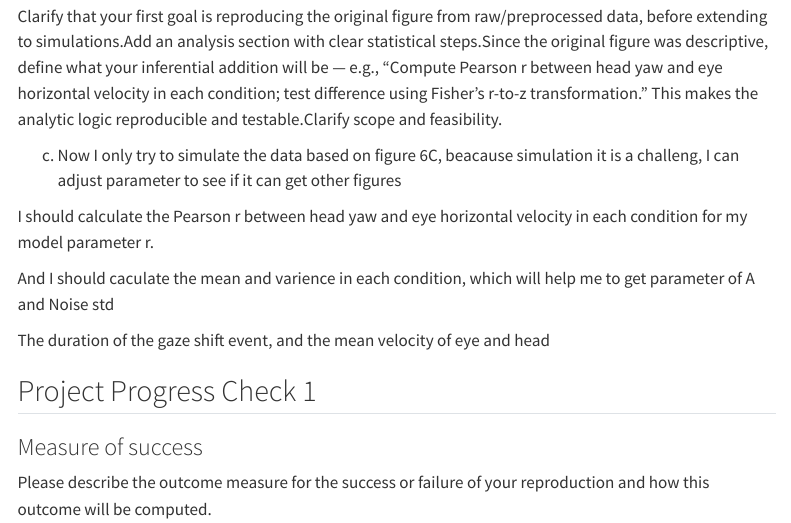
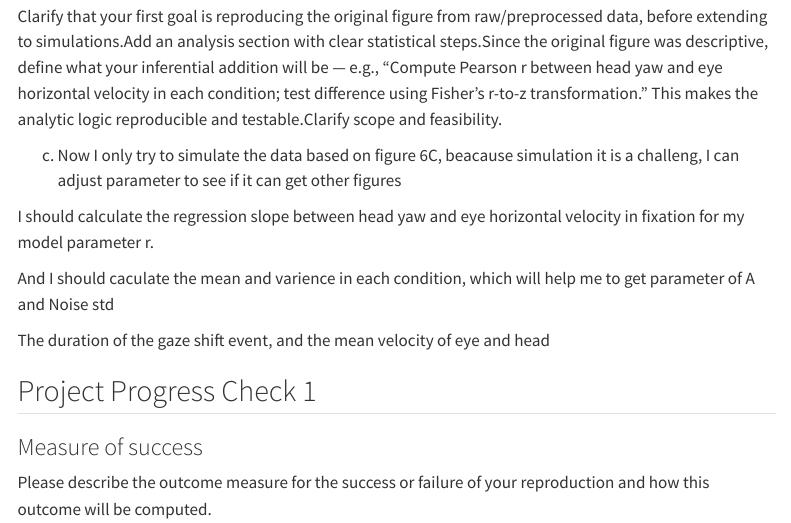
Before and after one commit to Luyiheng-19/singh2025active, a Quarto document (writeup/Reproducibility Report Template.qmd): the page in a window 1100 px wide, from 3700 px down. Rendered offline with R 4.5, knitr and Pandoc in place of Quarto, with nearby package versions; menus at the side of the page are left out.

Commit message:
Update Reproducibility Report Template.qmd

```diff
--- a/writeup/Reproducibility Report Template.qmd
+++ b/writeup/Reproducibility Report Template.qmd
@@ -128,7 +128,7 @@ Clarify that your first goal is reproducing the original figure from raw/preproc
 
 c. Now I only try to simulate the data based on figure 6C, beacause simulation it is a challeng, I can adjust parameter to see if it can get other figures
 
-I should calculate the Pearson r between head yaw and eye horizontal velocity in each condition for my model parameter r.
+I should calculate the regression slope between head yaw and eye horizontal velocity in fixation for my model parameter r.
 
 And I should caculate the mean and varience in each condition, which will help me to get parameter of A and Noise std
 
```
